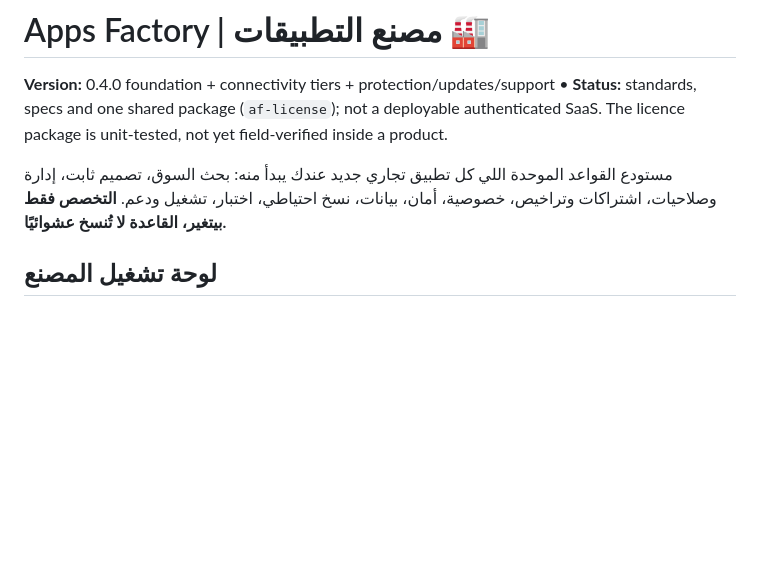
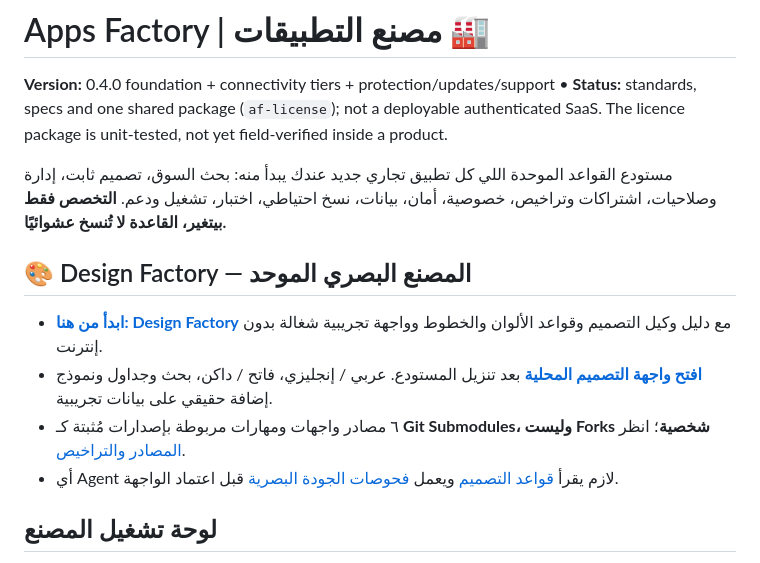
Before and after one commit to coolman1984/Apps-Factory, a Markdown page: README.md, the part around the change. GitHub-like rendering; blank space fills up the shorter version.

Commit message:
docs(design-factory): integrate visual workflow into README.md

```diff
--- a/README.md
+++ b/README.md
@@ -3,6 +3,12 @@
 **Version:** 0.4.0 foundation + connectivity tiers + protection/updates/support • **Status:** standards, specs and one shared package (`af-license`); not a deployable authenticated SaaS. The licence package is unit-tested, not yet field-verified inside a product.
 
 مستودع القواعد الموحدة اللي كل تطبيق تجاري جديد عندك يبدأ منه: بحث السوق، تصميم ثابت، إدارة وصلاحيات، اشتراكات وتراخيص، خصوصية، أمان، بيانات، نسخ احتياطي، اختبار، تشغيل ودعم. **التخصص فقط بيتغير، القاعدة لا تُنسخ عشوائيًا.**
+
+## 🎨 Design Factory — المصنع البصري الموحد
+- **[ابدأ من هنا: Design Factory](design-factory/README.md)** مع دليل وكيل التصميم وقواعد الألوان والخطوط وواجهة تجريبية شغالة بدون إنترنت.
+- **[افتح واجهة التصميم المحلية](design-factory/reference/index.html)** بعد تنزيل المستودع. عربي / إنجليزي، فاتح / داكن، بحث وجداول ونموذج إضافة حقيقي على بيانات تجريبية.
+- ٦ مصادر واجهات ومهارات مربوطة بإصدارات مُثبتة كـ **Git Submodules، وليست Forks شخصية**؛ انظر [المصادر والتراخيص](design-factory/UPSTREAMS.md).
+- أي Agent لازم يقرأ [قواعد التصميم](design-factory/AGENTS.md) ويعمل [فحوصات الجودة البصرية](design-factory/QA_CHECKLIST.md) قبل اعتماد الواجهة.
 
 ## لوحة تشغيل المصنع
 - [افتح لوحة إنشاء مواصفات برنامج جديد](CONTROL_CENTER.html) بعد تنزيل الملف أو استنساخ المشروع. الصفحة محلية، لا ترسل بيانات.
```
